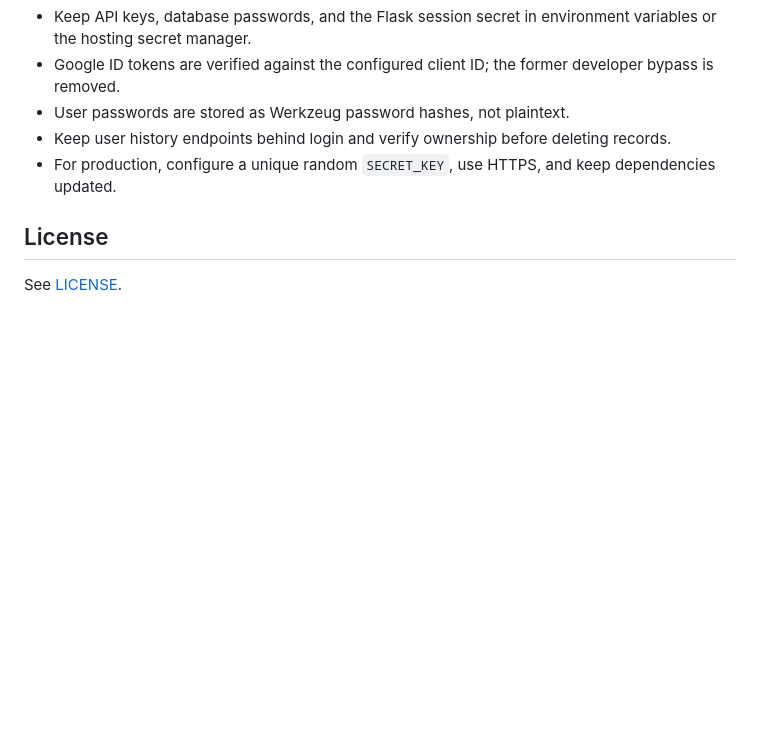
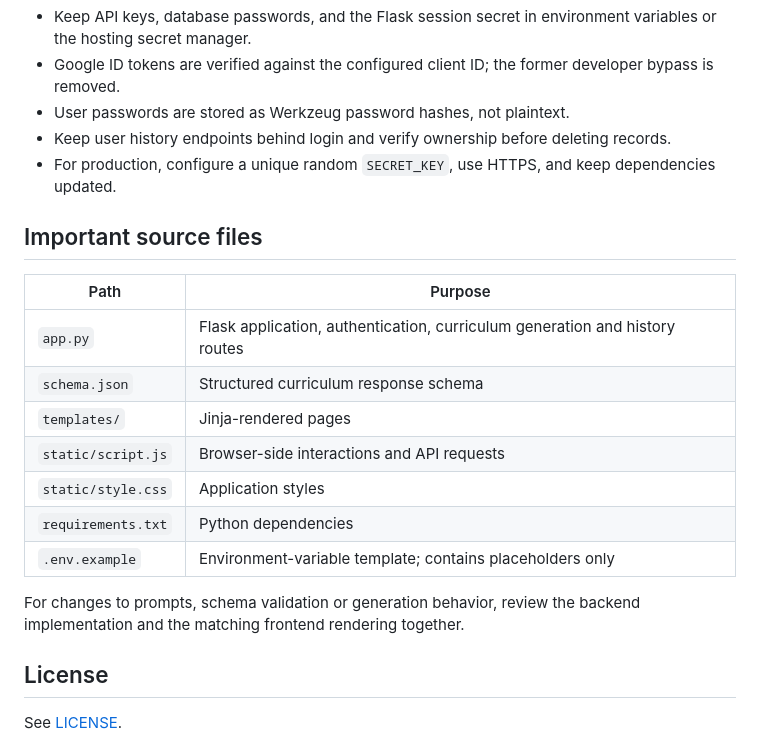
Before and after one commit to ambatitharunsai-tech/-CourseCraft, a Markdown page: README.md, the part around the change. GitHub-like rendering; blank space fills up the shorter version.

Commit message:
docs: add CourseCraft source file guide

```diff
--- a/README.md
+++ b/README.md
@@ -120,6 +120,20 @@ After a GitHub commit reaches `main`, Render should start a deployment automatic
 - Keep user history endpoints behind login and verify ownership before deleting records.
 - For production, configure a unique random `SECRET_KEY`, use HTTPS, and keep dependencies updated.
 
+## Important source files
+
+| Path | Purpose |
+|---|---|
+| `app.py` | Flask application, authentication, curriculum generation and history routes |
+| `schema.json` | Structured curriculum response schema |
+| `templates/` | Jinja-rendered pages |
+| `static/script.js` | Browser-side interactions and API requests |
+| `static/style.css` | Application styles |
+| `requirements.txt` | Python dependencies |
+| `.env.example` | Environment-variable template; contains placeholders only |
+
+For changes to prompts, schema validation or generation behavior, review the backend implementation and the matching frontend rendering together.
+
 ## License
 
 See [LICENSE](LICENSE).
```
